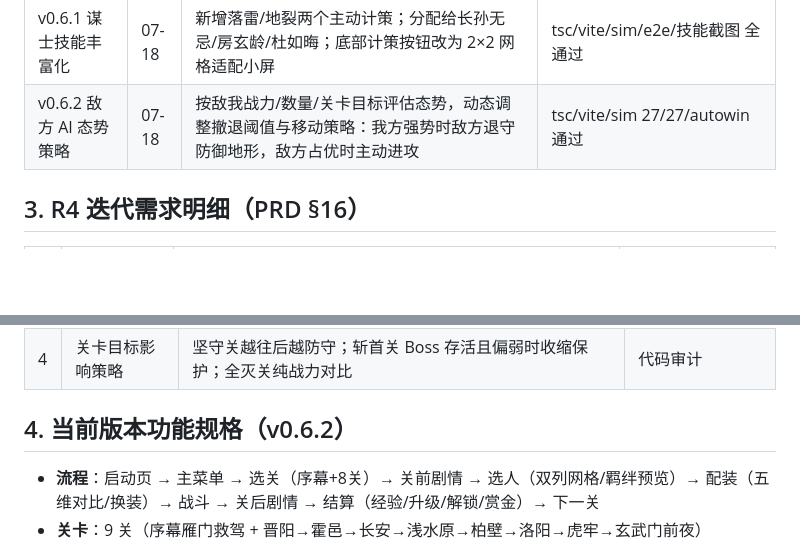
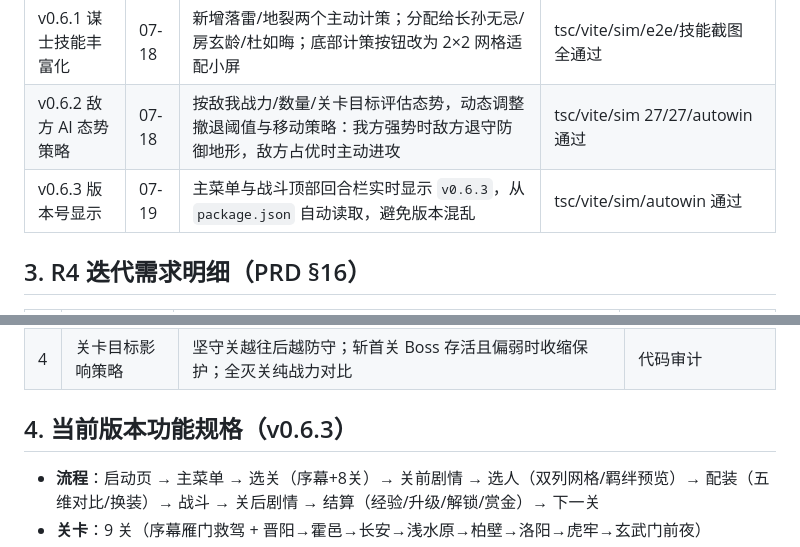
Before and after one commit to chengqi707/zhenguanWarriors, a Markdown page: docs/H5_ITERATION_SUMMARY.md, 2 parts joined by grey strips. GitHub-like rendering; blank space fills up the shorter version.

Commit message:
docs: 更新 v0.6.3 版本号显示说明

```diff
--- a/docs/H5_ITERATION_SUMMARY.md
+++ b/docs/H5_ITERATION_SUMMARY.md
@@ -23,6 +23,7 @@ Unity 版功能接近完整但体验差、分发重。H5 重制目标：**点开
 | v0.6 美术双路线 + 地形精致化 | 07-18 | 路线 B：15 张 AI 写实立绘接入 + 压缩内嵌，战场我方单位改用 48px 圆形头像并加兵种色徽章；路线 A：特效动画包；9 类地形径向渐变底 + 花草/松林/雪峰/波纹/城垛/砖缝/关隘/营寨/栅栏细节 | tsc/vite/sim/e2e 全通过 |
 | v0.6.1 谋士技能丰富化 | 07-18 | 新增落雷/地裂两个主动计策；分配给长孙无忌/房玄龄/杜如晦；底部计策按钮改为 2×2 网格适配小屏 | tsc/vite/sim/e2e/技能截图 全通过 |
 | v0.6.2 敌方 AI 态势策略 | 07-18 | 按敌我战力/数量/关卡目标评估态势，动态调整撤退阈值与移动策略：我方强势时敌方退守防御地形，敌方占优时主动进攻 | tsc/vite/sim 27/27/autowin 通过 |
+| v0.6.3 版本号显示 | 07-19 | 主菜单与战斗顶部回合栏实时显示 `v0.6.3`，从 `package.json` 自动读取，避免版本混乱 | tsc/vite/sim/autowin 通过 |
 
 ## 3. R4 迭代需求明细（PRD §16）
 
@@ -53,7 +54,7 @@ Unity 版功能接近完整但体验差、分发重。H5 重制目标：**点开
 | 3 | 敌方占优时敌方进攻 | 撤退阈值降至 20%；保持激进集火与逼近 | 代码审计、仿真对战 |
 | 4 | 关卡目标影响策略 | 坚守关越往后越防守；斩首关 Boss 存活且偏弱时收缩保护；全灭关纯战力对比 | 代码审计 |
 
-## 4. 当前版本功能规格（v0.6.2）
+## 4. 当前版本功能规格（v0.6.3）
 
 - **流程**：启动页 → 主菜单 → 选关（序幕+8关）→ 关前剧情 → 选人（双列网格/羁绊预览）→ 配装（五维对比/换装）→ 战斗 → 关后剧情 → 结算（经验/升级/解锁/赏金）→ 下一关
 - **关卡**：9 关（序幕雁门救驾 + 晋阳→霍邑→长安→浅水原→柏壁→洛阳→虎牢→玄武门前夜）
```
